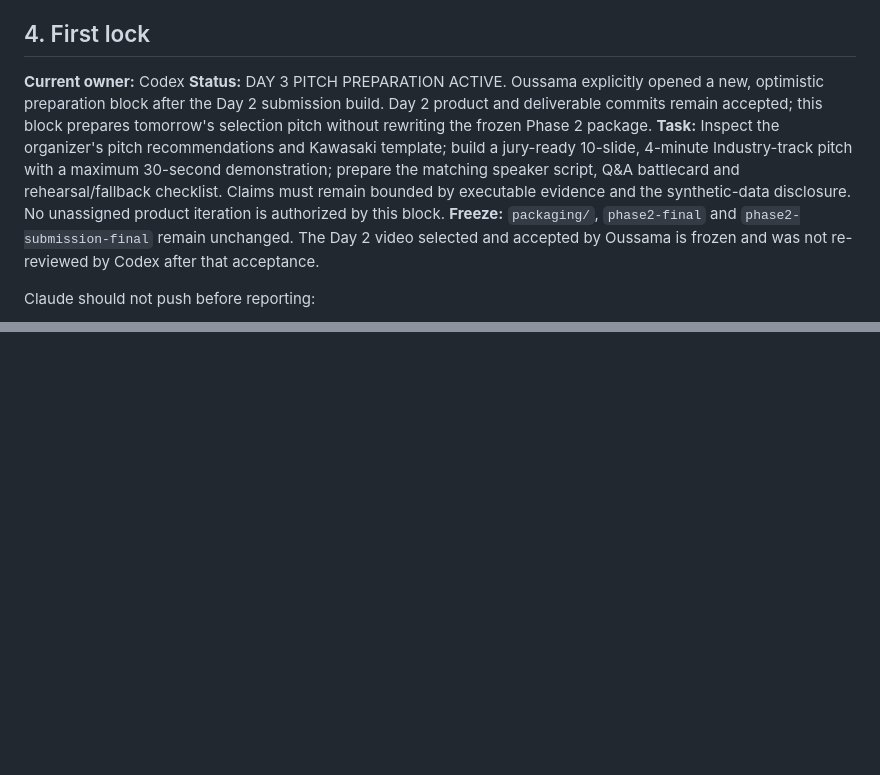
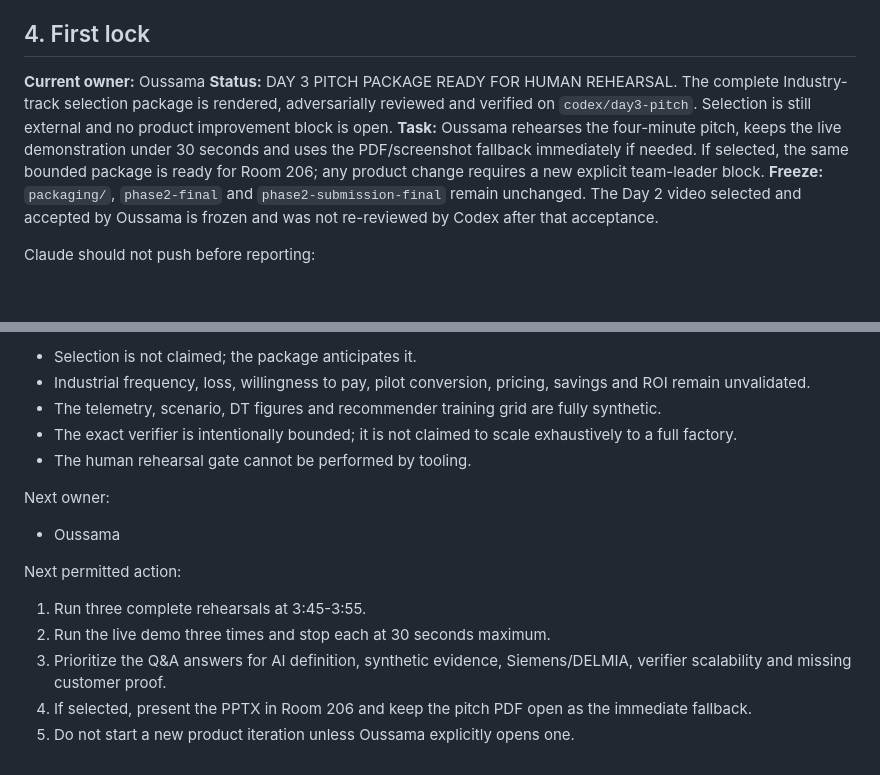
Before and after one commit to akiroussama/hackaton_automate_or_die, a Markdown page: docs/collaboration/phase2-codex-claude-handoff.md, 2 parts joined by grey strips. Drawn GitHub-style; blank space fills up the shorter version.

Commit message:
Close Day 3 pitch preparation block

```diff
--- a/docs/collaboration/phase2-codex-claude-handoff.md
+++ b/docs/collaboration/phase2-codex-claude-handoff.md
@@ -72,17 +72,15 @@ resolved before the document is reused.
 
 ## 4. First lock
 
-**Current owner:** Codex
-**Status:** DAY 3 PITCH PREPARATION ACTIVE. Oussama explicitly opened a new,
-optimistic preparation block after the Day 2 submission build. Day 2 product
-and deliverable commits remain accepted; this block prepares tomorrow's
-selection pitch without rewriting the frozen Phase 2 package.
-**Task:** Inspect the organizer's pitch recommendations and Kawasaki template;
-build a jury-ready 10-slide, 4-minute Industry-track pitch with a maximum
-30-second demonstration; prepare the matching speaker script, Q&A battlecard
-and rehearsal/fallback checklist. Claims must remain bounded by executable
-evidence and the synthetic-data disclosure. No unassigned product iteration is
-authorized by this block.
+**Current owner:** Oussama
+**Status:** DAY 3 PITCH PACKAGE READY FOR HUMAN REHEARSAL. The complete
+Industry-track selection package is rendered, adversarially reviewed and
+verified on `codex/day3-pitch`. Selection is still external and no product
+improvement block is open.
+**Task:** Oussama rehearses the four-minute pitch, keeps the live demonstration
+under 30 seconds and uses the PDF/screenshot fallback immediately if needed.
+If selected, the same bounded package is ready for Room 206; any product change
+requires a new explicit team-leader block.
 **Freeze:** `packaging/`, `phase2-final` and `phase2-submission-final` remain
 unchanged. The Day 2 video selected and accepted by Oussama is frozen and was
 not re-reviewed by Codex after that acceptance.
@@ -4024,0 +4108,22 @@ Next permitted action:
+- Selection is not claimed; the package anticipates it.
+- Industrial frequency, loss, willingness to pay, pilot conversion, pricing,
+  savings and ROI remain unvalidated.
+- The telemetry, scenario, DT figures and recommender training grid are fully
+  synthetic.
+- The exact verifier is intentionally bounded; it is not claimed to scale
+  exhaustively to a full factory.
+- The human rehearsal gate cannot be performed by tooling.
+
+Next owner:
+
+- Oussama
+
+Next permitted action:
+
+1. Run three complete rehearsals at 3:45-3:55.
+2. Run the live demo three times and stop each at 30 seconds maximum.
+3. Prioritize the Q&A answers for AI definition, synthetic evidence,
+   Siemens/DELMIA, verifier scalability and missing customer proof.
+4. If selected, present the PPTX in Room 206 and keep the pitch PDF open as the
+   immediate fallback.
+5. Do not start a new product iteration unless Oussama explicitly opens one.
```
Also changed, not shown: other parts of docs/collaboration/phase2-codex-claude-handoff.md (+85 -0 lines).
